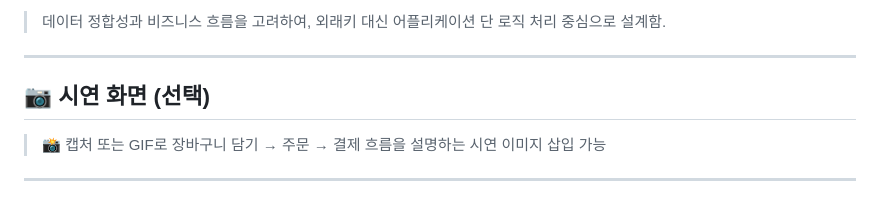
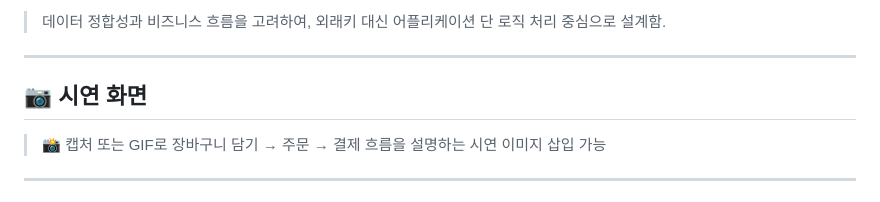
Before and after one commit to dddeeeefff/greenPhone-itj, a Markdown page: README.md, the part around one of its changes. GitHub-like rendering.

```diff
--- a/README.md
+++ b/README.md
@@ -67,7 +67,7 @@ Java 기반 JSP/Servlet 환경에서 **쇼핑몰 사용자 구매 프로세스**
 
 ---
 
-## 📷 시연 화면 (선택)
+## 📷 시연 화면
 > 📸 캡처 또는 GIF로 장바구니 담기 → 주문 → 결제 흐름을 설명하는 시연 이미지 삽입 가능
 
 ---
```
Also changed, not shown: other parts of README.md (+1 -1 lines).
